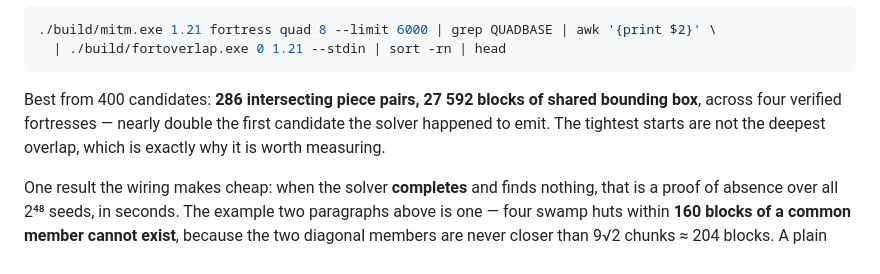
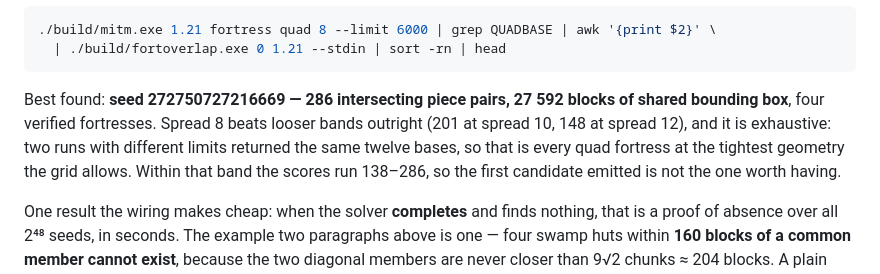
Before and after one commit to Woblu/SeedGPT, a Markdown page: README.md, the part around the change. Drawn GitHub-style.

````diff
--- a/README.md
+++ b/README.md
@@ -666,10 +666,13 @@ intersect.
   | ./build/fortoverlap.exe 0 1.21 --stdin | sort -rn | head
 ```
 
-Best from 400 candidates: **286 intersecting piece pairs, 27 592 blocks of
-shared bounding box**, across four verified fortresses — nearly double the first
-candidate the solver happened to emit. The tightest starts are not the deepest
-overlap, which is exactly why it is worth measuring.
+Best found: **seed 272750727216669 — 286 intersecting piece pairs, 27 592
+blocks of shared bounding box**, four verified fortresses. Spread 8 beats
+looser bands outright (201 at spread 10, 148 at spread 12), and it is
+exhaustive: two runs with different limits returned the same twelve bases, so
+that is every quad fortress at the tightest geometry the grid allows. Within
+that band the scores run 138–286, so the first candidate emitted is not the one
+worth having.
 
 One result the wiring makes cheap: when the solver **completes** and finds
 nothing, that is a proof of absence over all 2⁴⁸ seeds, in seconds. The example
````
Also changed, not shown: docs/meet-in-the-middle.md (+20 -5 lines).
